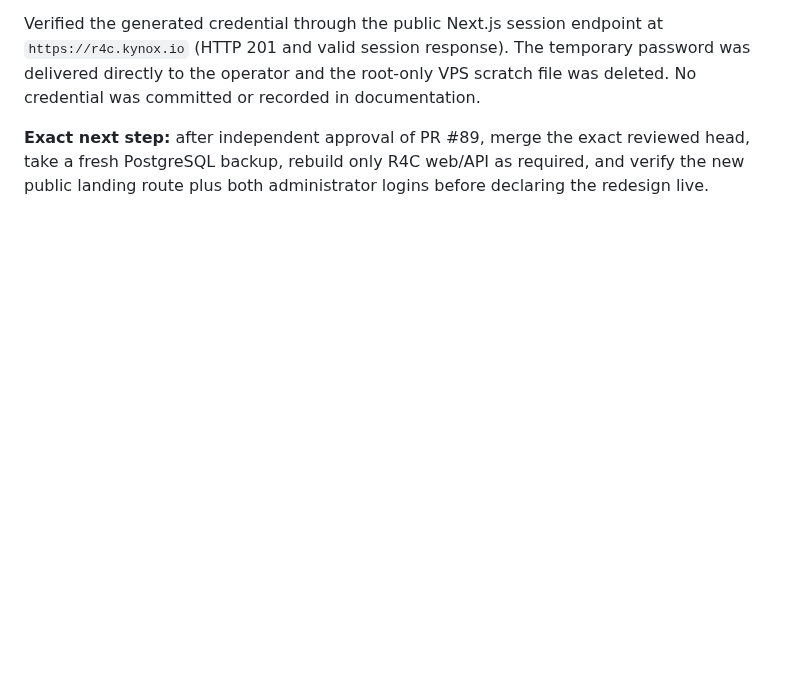
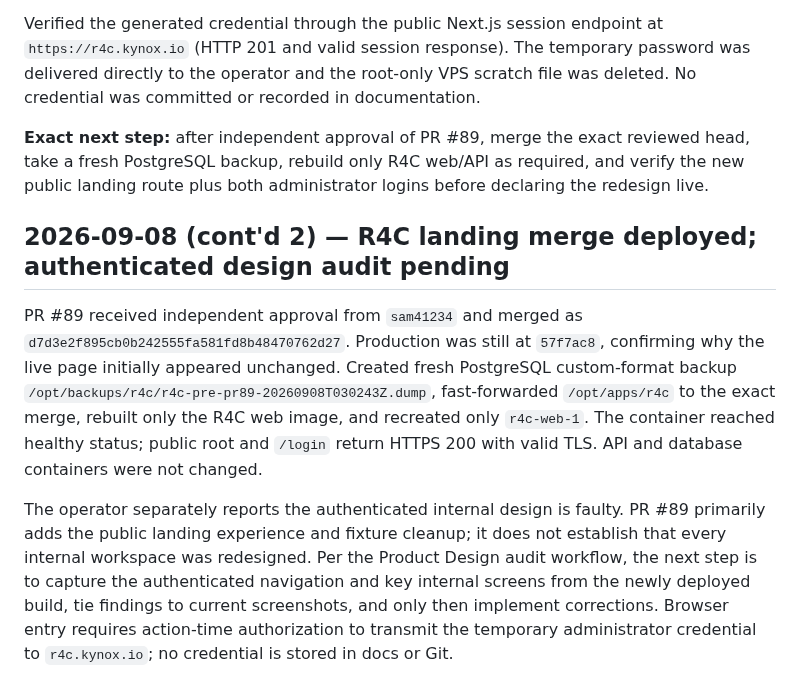
Before and after one commit to Islamce/WMS, a Markdown page: docs/WMS-SESSION-LOG.md, the part around the change. GitHub-like rendering; blank space fills up the shorter version.

Commit message:
docs: record R4C landing deployment

```diff
--- a/docs/WMS-SESSION-LOG.md
+++ b/docs/WMS-SESSION-LOG.md
@@ -1609,3 +1609,9 @@ Queried the production database without exposing hashes or secrets and confirmed
 Verified the generated credential through the public Next.js session endpoint at `https://r4c.kynox.io` (HTTP 201 and valid session response). The temporary password was delivered directly to the operator and the root-only VPS scratch file was deleted. No credential was committed or recorded in documentation.
 
 **Exact next step:** after independent approval of PR #89, merge the exact reviewed head, take a fresh PostgreSQL backup, rebuild only R4C web/API as required, and verify the new public landing route plus both administrator logins before declaring the redesign live.
+
+## 2026-09-08 (cont'd 2) — R4C landing merge deployed; authenticated design audit pending
+
+PR #89 received independent approval from `sam41234` and merged as `d7d3e2f895cb0b242555fa581fd8b48470762d27`. Production was still at `57f7ac8`, confirming why the live page initially appeared unchanged. Created fresh PostgreSQL custom-format backup `/opt/backups/r4c/r4c-pre-pr89-20260908T030243Z.dump`, fast-forwarded `/opt/apps/r4c` to the exact merge, rebuilt only the R4C web image, and recreated only `r4c-web-1`. The container reached healthy status; public root and `/login` return HTTPS 200 with valid TLS. API and database containers were not changed.
+
+The operator separately reports the authenticated internal design is faulty. PR #89 primarily adds the public landing experience and fixture cleanup; it does not establish that every internal workspace was redesigned. Per the Product Design audit workflow, the next step is to capture the authenticated navigation and key internal screens from the newly deployed build, tie findings to current screenshots, and only then implement corrections. Browser entry requires action-time authorization to transmit the temporary administrator credential to `r4c.kynox.io`; no credential is stored in docs or Git.
```
Also changed, not shown: docs/HOSTINGER-VPS-MIGRATION-2026-09-06.md (+1 -1 lines).
